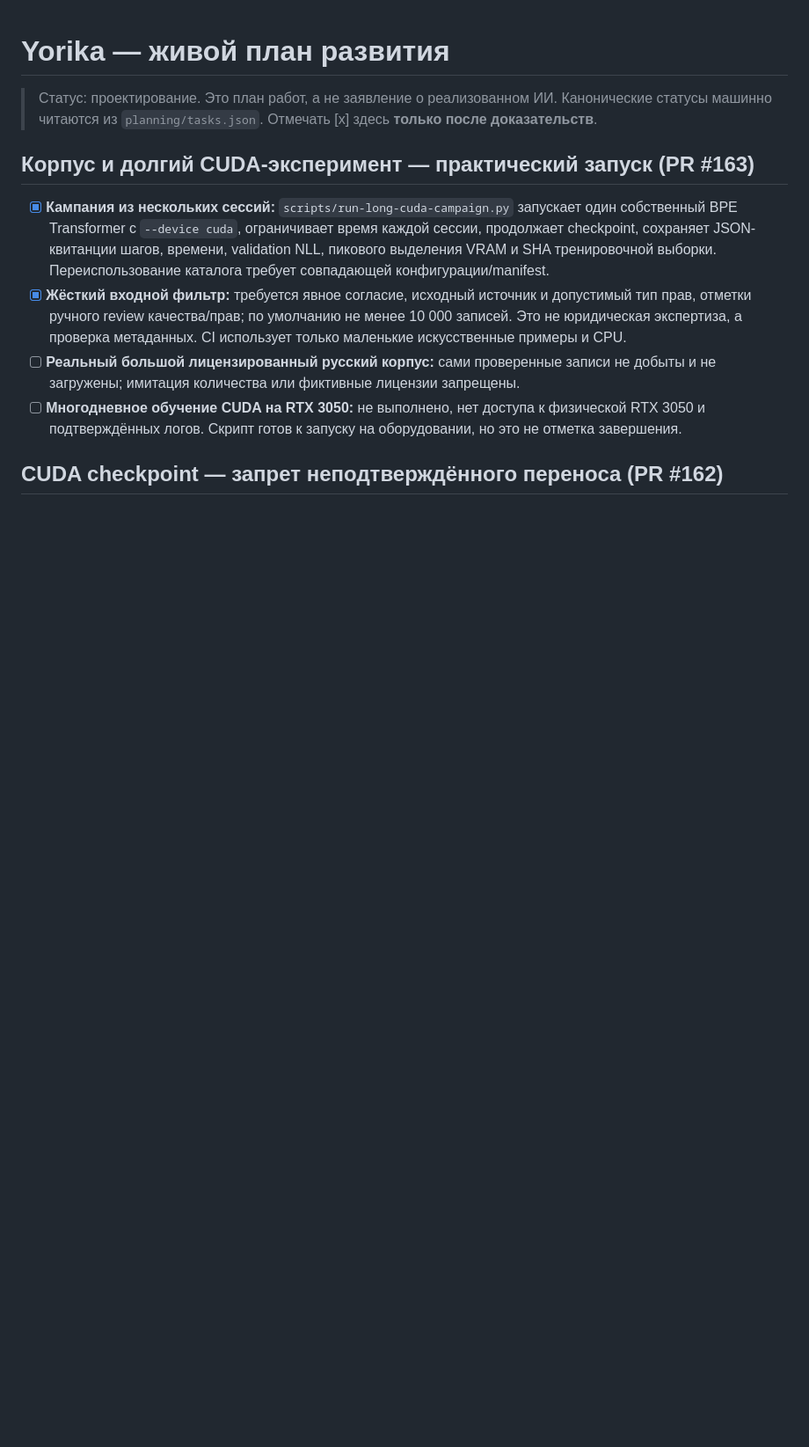
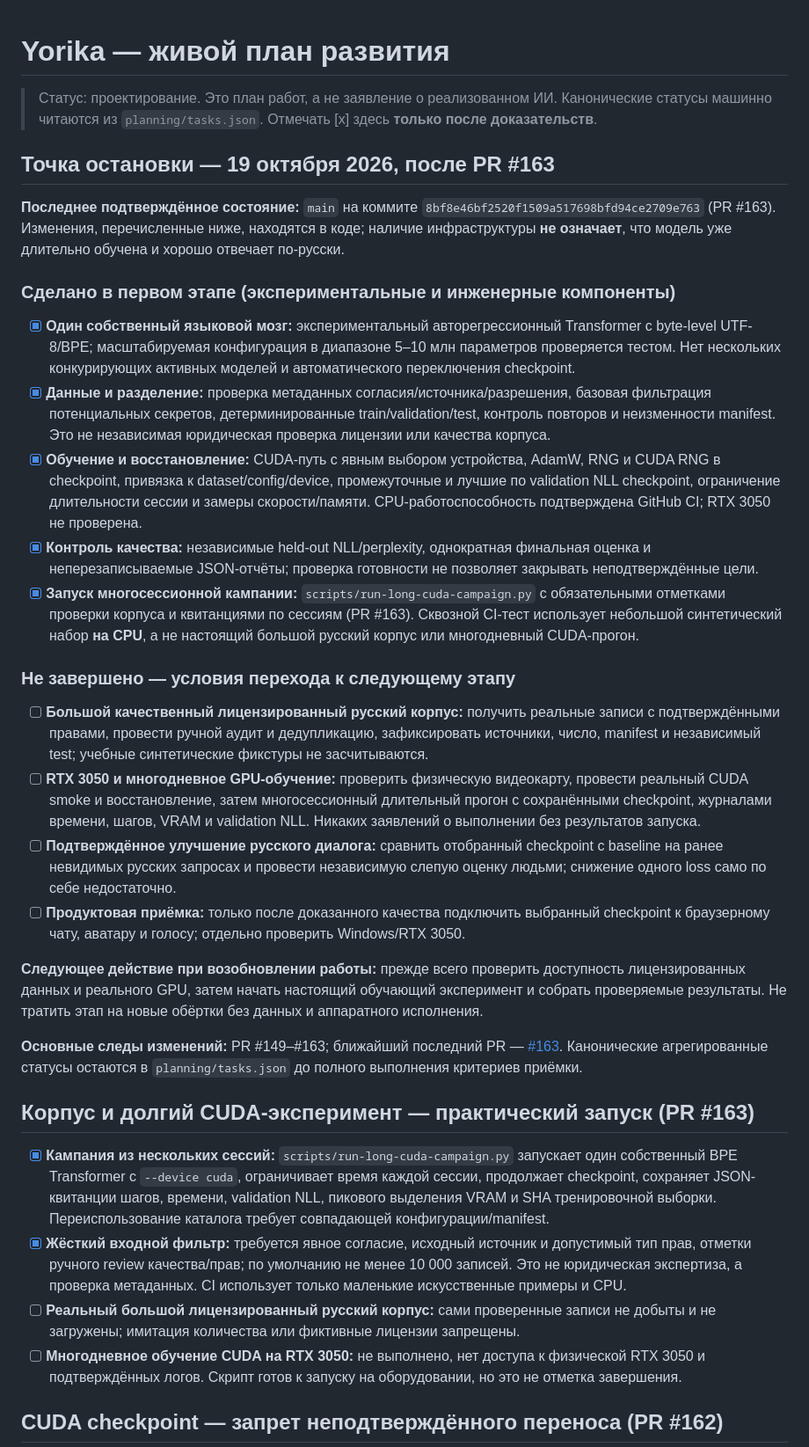
Before and after one commit to Aspksa/Yorika, a Markdown page: docs/ROADMAP.md, the part around the change. Shown at 88% size. Drawn GitHub-style; blank space fills up the shorter version.

Commit message:
docs: checkpoint completed neural milestones and exact stopping point after PR 163 (#164)

```diff
--- a/docs/ROADMAP.md
+++ b/docs/ROADMAP.md
@@ -2,6 +2,29 @@
 
 > Статус: проектирование. Это план работ, а не заявление о реализованном ИИ.
 > Канонические статусы машинно читаются из `planning/tasks.json`. Отмечать [x] здесь **только после доказательств**.
+
+## Точка остановки — 19 октября 2026, после PR #163
+
+**Последнее подтверждённое состояние:** `main` на коммите `8bf8e46bf2520f1509a517698bfd94ce2709e763` (PR #163). Изменения, перечисленные ниже, находятся в коде; наличие инфраструктуры **не означает**, что модель уже длительно обучена и хорошо отвечает по-русски.
+
+### Сделано в первом этапе (экспериментальные и инженерные компоненты)
+
+- [x] **Один собственный языковой мозг:** экспериментальный авторегрессионный Transformer с byte-level UTF-8/BPE; масштабируемая конфигурация в диапазоне 5–10 млн параметров проверяется тестом. Нет нескольких конкурирующих активных моделей и автоматического переключения checkpoint.
+- [x] **Данные и разделение:** проверка метаданных согласия/источника/разрешения, базовая фильтрация потенциальных секретов, детерминированные train/validation/test, контроль повторов и неизменности manifest. Это не независимая юридическая проверка лицензии или качества корпуса.
+- [x] **Обучение и восстановление:** CUDA-путь с явным выбором устройства, AdamW, RNG и CUDA RNG в checkpoint, привязка к dataset/config/device, промежуточные и лучшие по validation NLL checkpoint, ограничение длительности сессии и замеры скорости/памяти. CPU-работоспособность подтверждена GitHub CI; RTX 3050 не проверена.
+- [x] **Контроль качества:** независимые held-out NLL/perplexity, однократная финальная оценка и неперезаписываемые JSON-отчёты; проверка готовности не позволяет закрывать неподтверждённые цели.
+- [x] **Запуск многосессионной кампании:** `scripts/run-long-cuda-campaign.py` с обязательными отметками проверки корпуса и квитанциями по сессиям (PR #163). Сквозной CI-тест использует небольшой синтетический набор **на CPU**, а не настоящий большой русский корпус или многодневный CUDA-прогон.
+
+### Не завершено — условия перехода к следующему этапу
+
+- [ ] **Большой качественный лицензированный русский корпус:** получить реальные записи с подтверждёнными правами, провести ручной аудит и дедупликацию, зафиксировать источники, число, manifest и независимый test; учебные синтетические фикстуры не засчитываются.
+- [ ] **RTX 3050 и многодневное GPU-обучение:** проверить физическую видеокарту, провести реальный CUDA smoke и восстановление, затем многосессионный длительный прогон с сохранёнными checkpoint, журналами времени, шагов, VRAM и validation NLL. Никаких заявлений о выполнении без результатов запуска.
+- [ ] **Подтверждённое улучшение русского диалога:** сравнить отобранный checkpoint с baseline на ранее невидимых русских запросах и провести независимую слепую оценку людьми; снижение одного loss само по себе недостаточно.
+- [ ] **Продуктовая приёмка:** только после доказанного качества подключить выбранный checkpoint к браузерному чату, аватару и голосу; отдельно проверить Windows/RTX 3050.
+
+**Следующее действие при возобновлении работы:** прежде всего проверить доступность лицензированных данных и реального GPU, затем начать настоящий обучающий эксперимент и собрать проверяемые результаты. Не тратить этап на новые обёртки без данных и аппаратного исполнения.
+
+**Основные следы изменений:** PR #149–#163; ближайший последний PR — [#163](https://github.com/Aspksa/Yorika/pull/163). Канонические агрегированные статусы остаются в `planning/tasks.json` до полного выполнения критериев приёмки.
 
 ## Корпус и долгий CUDA-эксперимент — практический запуск (PR #163)
 
```
